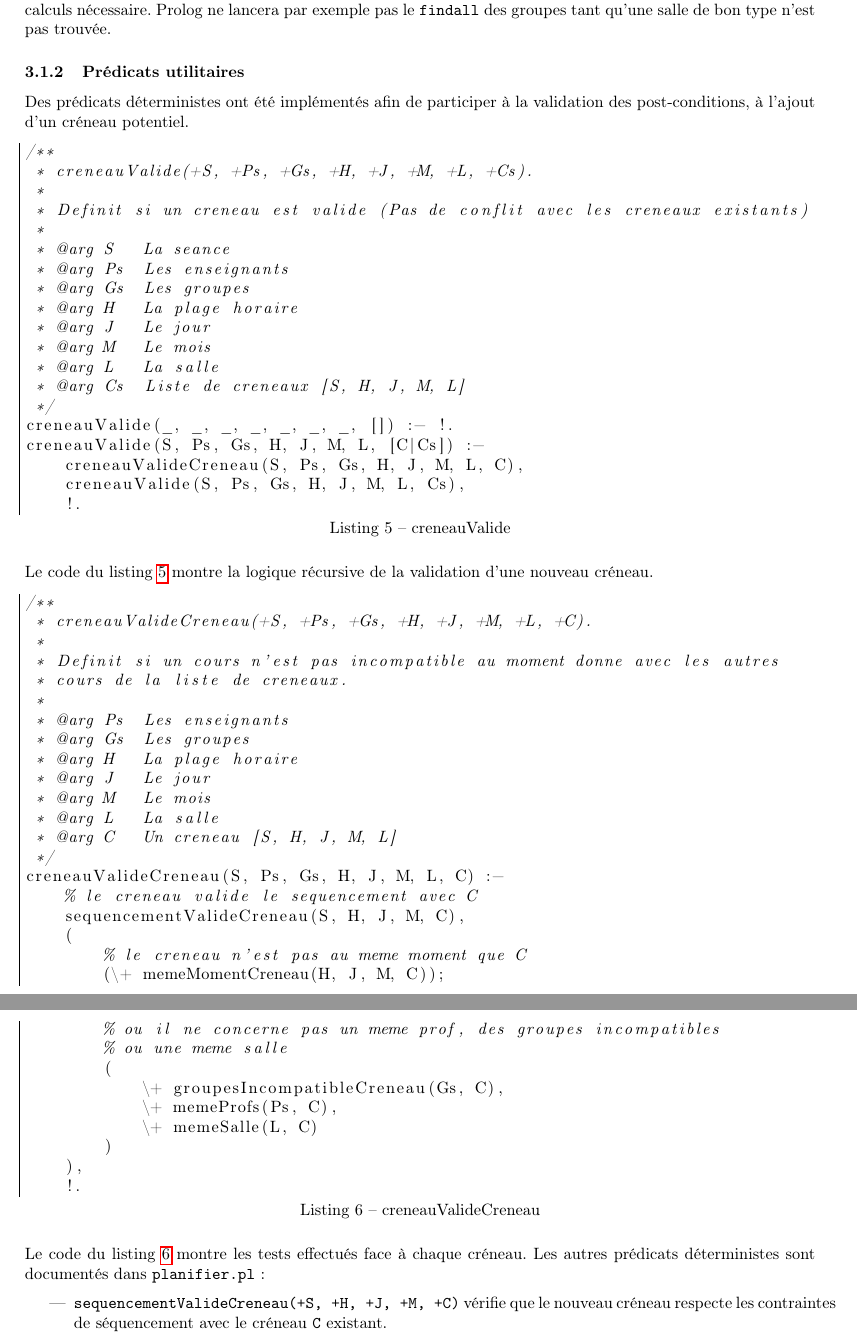
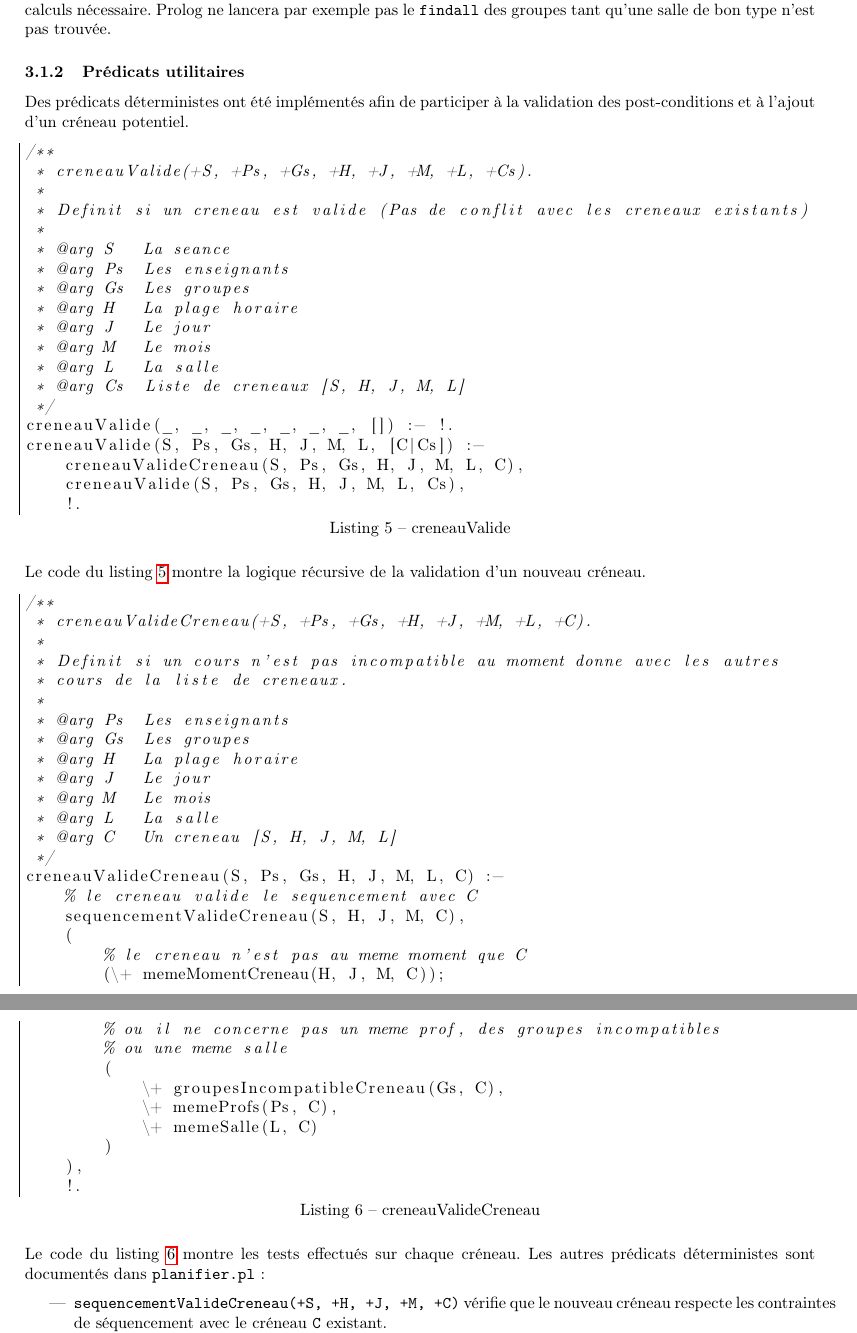
Before and after one commit to Cokral/edt_prolog, a LaTeX document (rapport/rapportTemplate.tex, which reads rapport/part2_algo.tex): two parts of pages 7 and 8 of 13, joined at a grey line, cut so that both start at the same text. Compiled offline with pdfLaTeX.

Commit message:
Correction fautes orthographe

```diff
--- a/rapport/part2_algo.tex
+++ b/rapport/part2_algo.tex
@@ -98,7 +98,7 @@ pas trouvée.
 \subsubsection{Prédicats utilitaires}
 
 Des prédicats déterministes ont été implémentés afin de participer à la
-validation des post-conditions, à l'ajout d'un créneau potentiel.
+validation des post-conditions et à l'ajout d'un créneau potentiel.
 
 \begin{lstlisting}[language=Prolog, caption=creneauValide, captionpos=b,
 label={lst:creneauValide}]
@@ -124,7 +124,7 @@ creneauValide(S, Ps, Gs, H, J, M, L, [C|Cs]) :-
 \end{lstlisting}
 
 Le code du listing \ref{lst:creneauValide} montre la logique récursive de la
-validation d'une nouveau créneau.
+validation d'un nouveau créneau.
 
 \begin{lstlisting}[language=Prolog, caption=creneauValideCreneau, captionpos=b,
 label={lst:creneauValideCreneau}]
@@ -160,7 +160,7 @@ creneauValideCreneau(S, Ps, Gs, H, J, M, L, C) :-
 \end{lstlisting}
 
 Le code du listing \ref{lst:creneauValideCreneau} montre les tests effectués
-face à chaque créneau. Les autres prédicats déterministes sont documentés dans
+sur chaque créneau. Les autres prédicats déterministes sont documentés dans
 \texttt{planifier.pl} :
 
 \begin{itemize}
```
